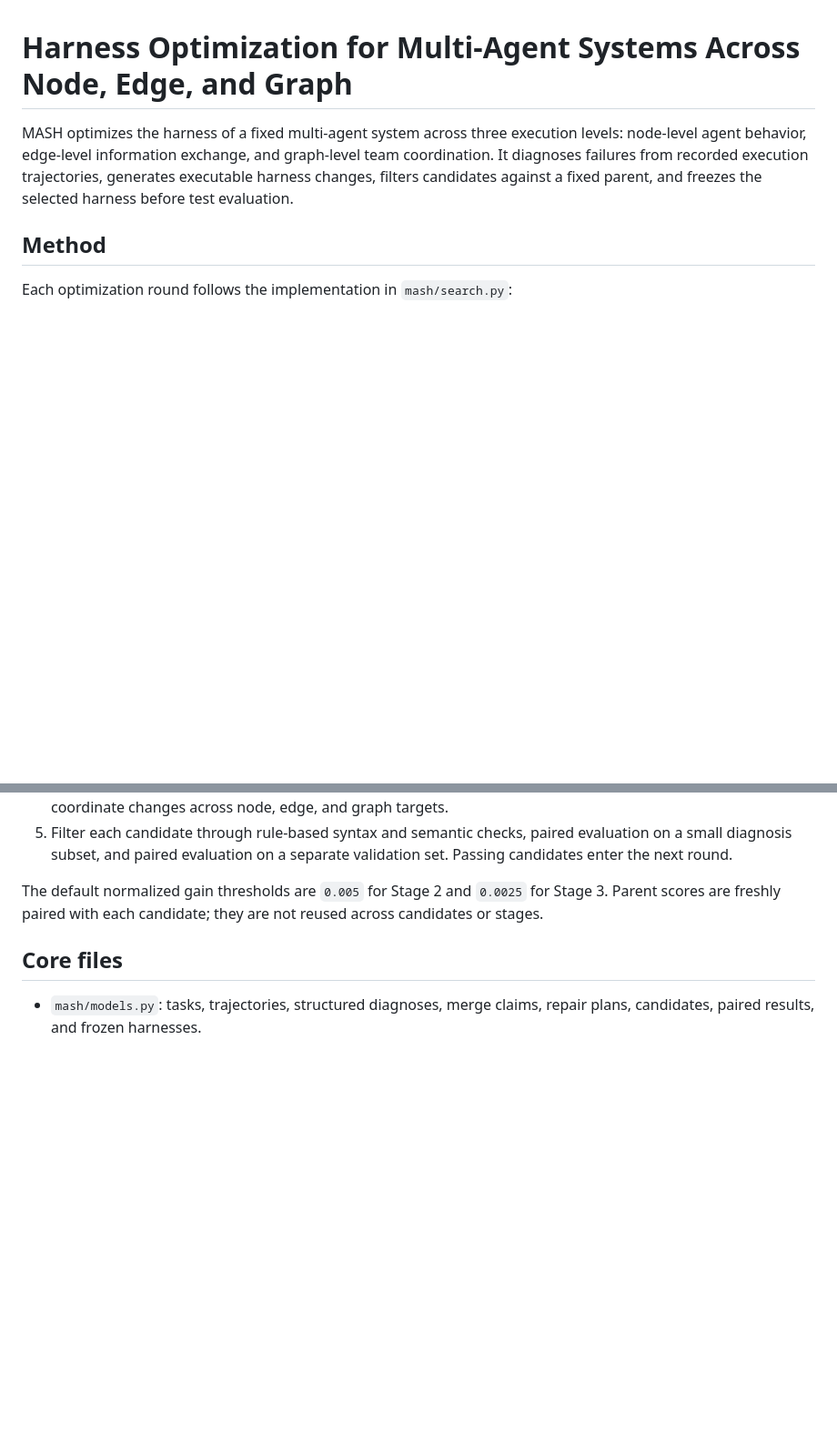
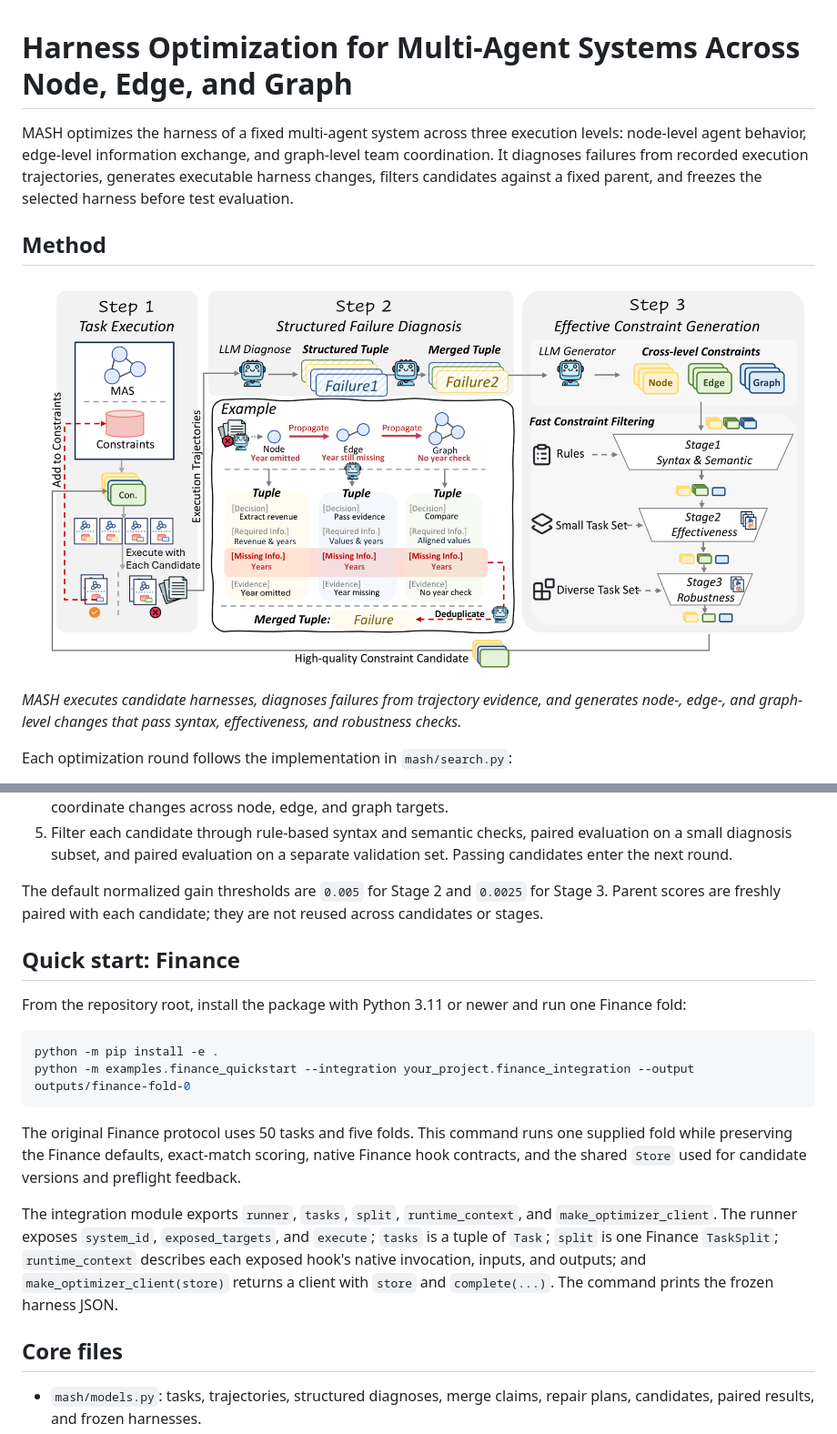
Before and after one commit to GeniusNew/MASH_code_public, a Markdown page: README.md, 2 parts joined by grey strips. Shown at 91% size. Drawn GitHub-style; pictures changed too: assets/mash-method-overview.png (added); blank space fills up the shorter version.

Commit message:
quickstart

````diff
--- a/README.md
+++ b/README.md
@@ -2,7 +2,12 @@
 
 MASH optimizes the harness of a fixed multi-agent system across three execution levels: node-level agent behavior, edge-level information exchange, and graph-level team coordination. It diagnoses failures from recorded execution trajectories, generates executable harness changes, filters candidates against a fixed parent, and freezes the selected harness before test evaluation.
 
+
 ## Method
+
+![Overview of MASH: task execution, structured failure diagnosis, and cross-level constraint generation with three-stage filtering.](assets/mash-method-overview.png)
+
+*MASH executes candidate harnesses, diagnoses failures from trajectory evidence, and generates node-, edge-, and graph-level changes that pass syntax, effectiveness, and robustness checks.*
 
 Each optimization round follows the implementation in `mash/search.py`:
 
@@ -13,6 +18,19 @@ Each optimization round follows the implementation in `mash/search.py`:
 5. Filter each candidate through rule-based syntax and semantic checks, paired evaluation on a small diagnosis subset, and paired evaluation on a separate validation set. Passing candidates enter the next round.
 
 The default normalized gain thresholds are `0.005` for Stage 2 and `0.0025` for Stage 3. Parent scores are freshly paired with each candidate; they are not reused across candidates or stages.
+
+## Quick start: Finance
+
+From the repository root, install the package with Python 3.11 or newer and run one Finance fold:
+
+```bash
+python -m pip install -e .
+python -m examples.finance_quickstart --integration your_project.finance_integration --output outputs/finance-fold-0
+```
+
+The original Finance protocol uses 50 tasks and five folds. This command runs one supplied fold while preserving the Finance defaults, exact-match scoring, native Finance hook contracts, and the shared `Store` used for candidate versions and preflight feedback.
+
+The integration module exports `runner`, `tasks`, `split`, `runtime_context`, and `make_optimizer_client`. The runner exposes `system_id`, `exposed_targets`, and `execute`; `tasks` is a tuple of `Task`; `split` is one Finance `TaskSplit`; `runtime_context` describes each exposed hook's native invocation, inputs, and outputs; and `make_optimizer_client(store)` returns a client with `store` and `complete(...)`. The command prints the frozen harness JSON.
 
 ## Core files
 
````
Also changed, not shown: 1 other file.
